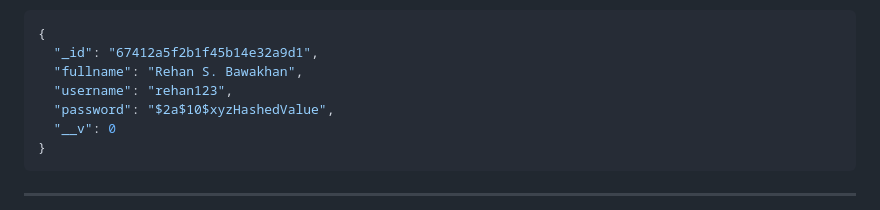
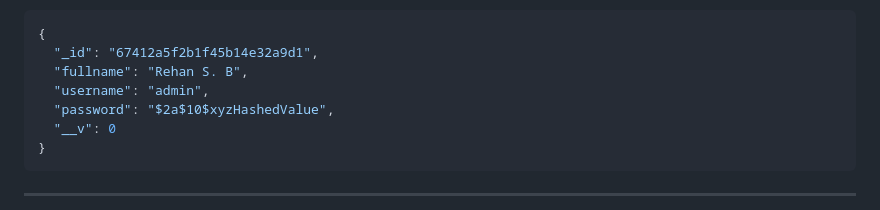
Before and after one commit to rehanbawakhan/Recipe-Book, a Markdown page: README.md, the part around the change. GitHub-like rendering.

Commit message:
Modify user data example in README
Updated example user data in README.

````diff
--- a/README.md
+++ b/README.md
@@ -109,8 +109,8 @@ recipeDB
 ```bash
 {
   "_id": "67412a5f2b1f45b14e32a9d1",
-  "fullname": "Rehan S. Bawakhan",
-  "username": "rehan123",
+  "fullname": "Rehan S. B",
+  "username": "admin",
   "password": "$2a$10$xyzHashedValue",
   "__v": 0
 }
````
